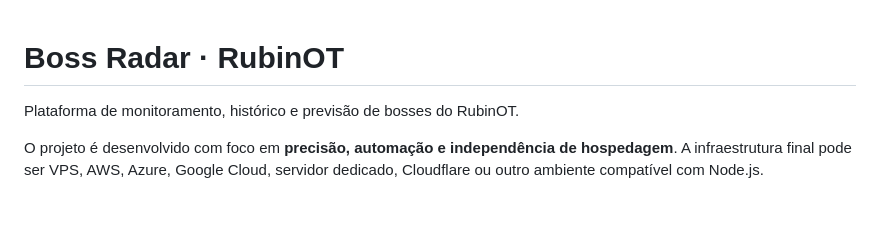
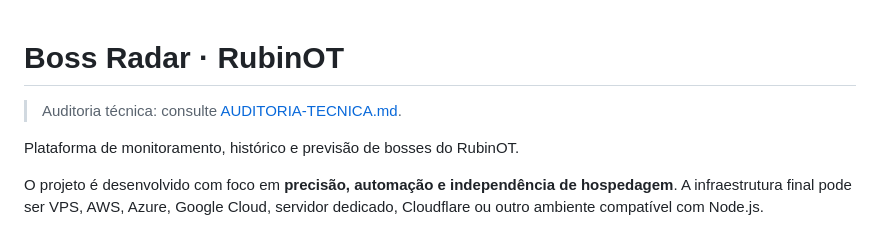
Before and after one commit to Billfabio/boss-radar-lunarian, a Markdown page: README.md, the part around the change. Drawn GitHub-style; blank space fills up the shorter version.

Commit message:
docs: link technical audit from README

```diff
--- a/README.md
+++ b/README.md
@@ -1,4 +1,6 @@
 # Boss Radar · RubinOT
+
+> Auditoria técnica: consulte [AUDITORIA-TECNICA.md](AUDITORIA-TECNICA.md).
 
 Plataforma de monitoramento, histórico e previsão de bosses do RubinOT.
 
```
